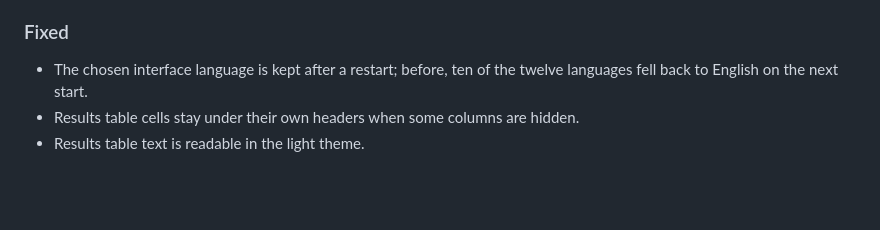
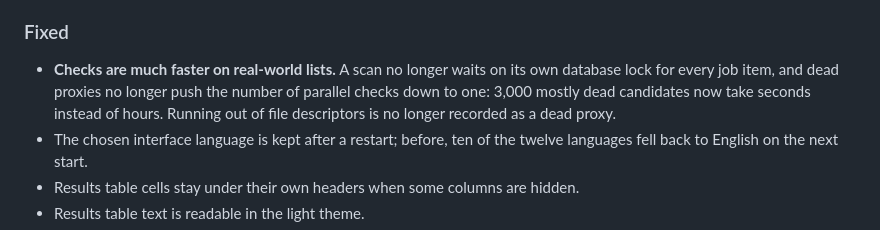
Before and after one commit to DavidVoitenko/proxy-workbench, a Markdown page: CHANGELOG.md, the part around the change. Rendered like a GitHub page; blank space fills up the shorter version.

Commit message:
Changelog: scan speed fixes

```diff
--- a/CHANGELOG.md
+++ b/CHANGELOG.md
@@ -41,6 +41,7 @@ The biggest release so far: a new interface, a source catalog of 150 lists, a de
 
 ### Fixed
 
+- **Checks are much faster on real-world lists.** A scan no longer waits on its own database lock for every job item, and dead proxies no longer push the number of parallel checks down to one: 3,000 mostly dead candidates now take seconds instead of hours. Running out of file descriptors is no longer recorded as a dead proxy.
 - The chosen interface language is kept after a restart; before, ten of the twelve languages fell back to English on the next start.
 - Results table cells stay under their own headers when some columns are hidden.
 - Results table text is readable in the light theme.
```
